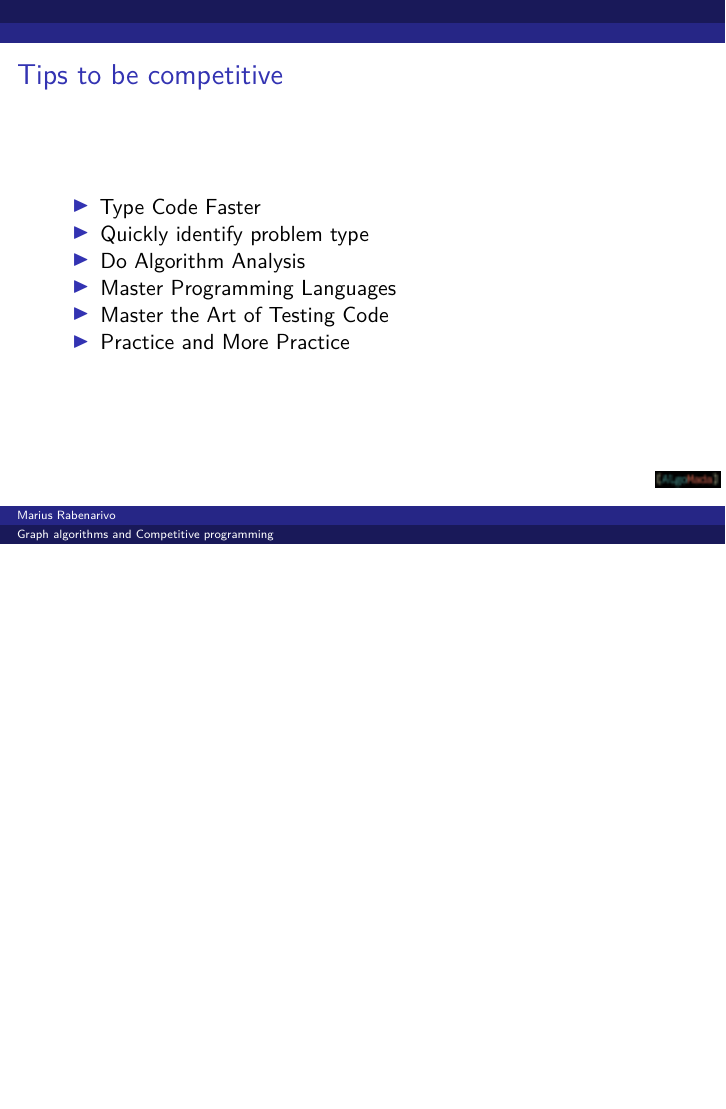
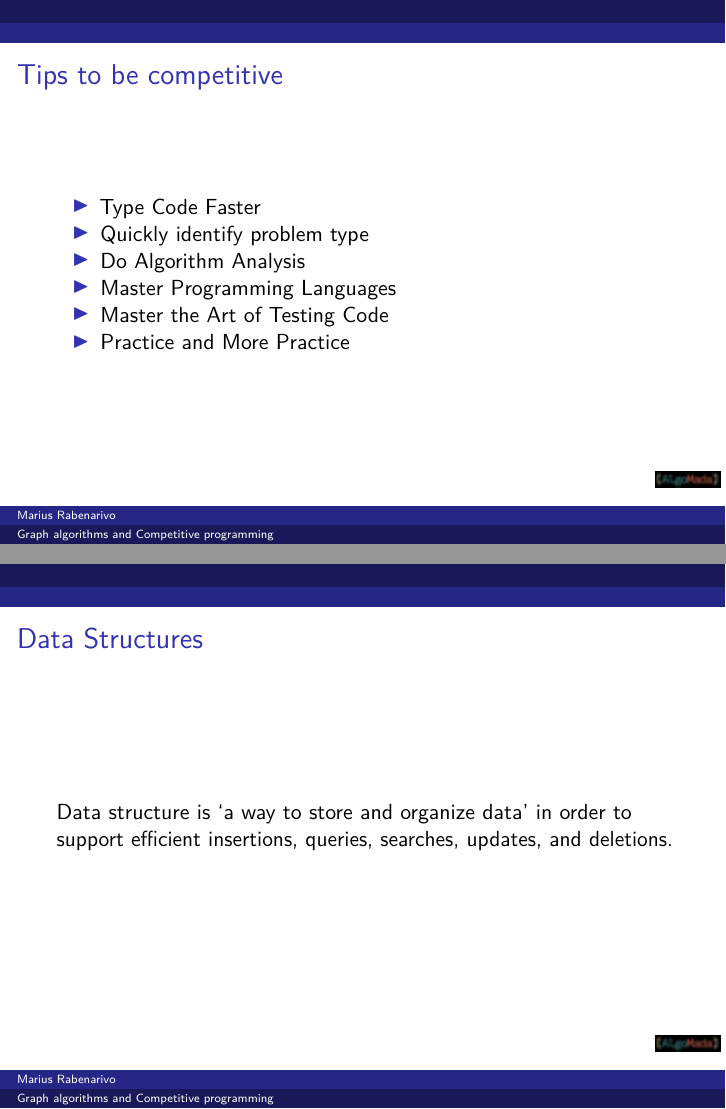
Before and after one commit to puchka/algomada-webinar-graph-algos, LaTeX slides (graph-algorithms.tex): page 7 of 41 before the commit and pages 7 and 8 of 42 after it, the two joined at a grey line, the shorter picture padded with empty space. Compiled offline with pdfLaTeX.

Commit message:
Add definitin of Data Structures

```diff
--- a/graph-algorithms.tex
+++ b/graph-algorithms.tex
@@ -192,6 +192,14 @@ Computer Science (CS) problems, solve them as quickly as possible!''.
 \item
   Practice and More Practice
 \end{itemize}
+
+\end{frame}
+
+\begin{frame}{Data Structures}
+\protect\hypertarget{data-structures}{}
+
+Data structure is `a way to store and organize data' in order to support
+eﬃcient insertions, queries, searches, updates, and deletions.
 
 \end{frame}
 
```
Also changed, not shown: graph-algorithms.md (+4 -0 lines), graph-algorithms.pdf.
